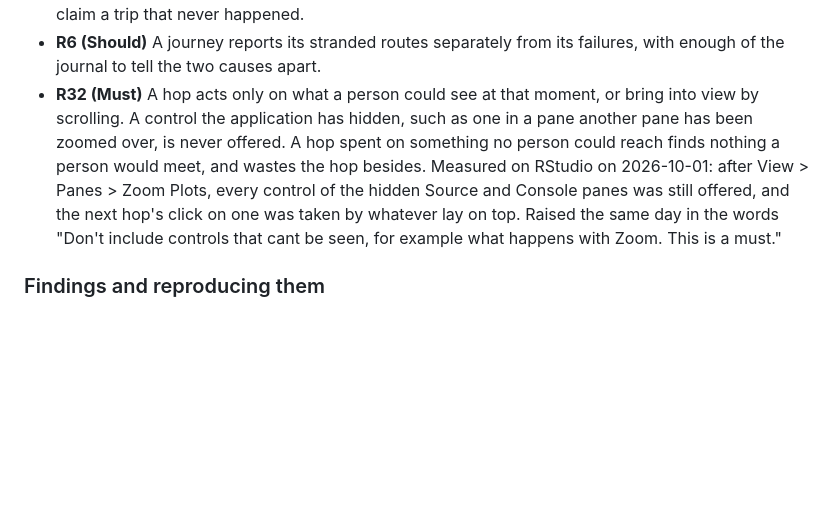
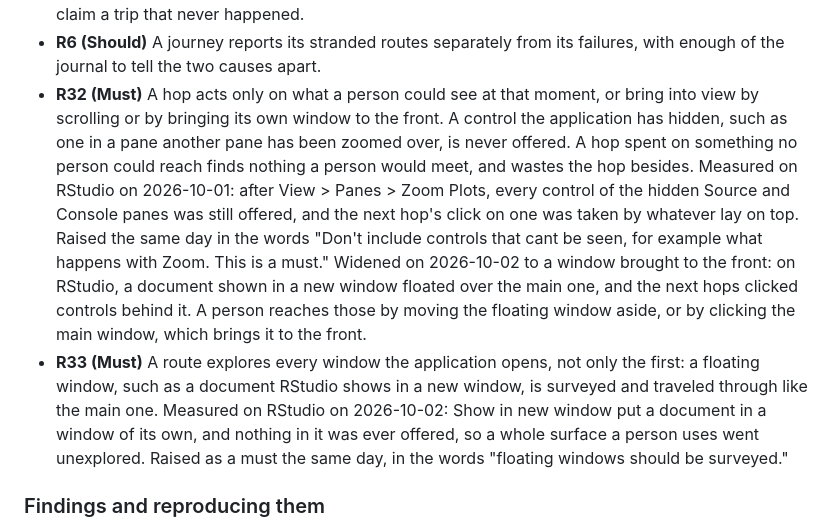
Before and after one commit to ronplusron/phileas, a Markdown page: docs/PRODUCT_REQUIREMENTS.md, the part around the change. Rendered like a GitHub page; blank space fills up the shorter version.

```diff
--- a/docs/PRODUCT_REQUIREMENTS.md
+++ b/docs/PRODUCT_REQUIREMENTS.md
@@ -232,7 +232,8 @@ and the runner runs all of them after every hop.
 - **R6 (Should)** A journey reports its stranded routes separately from its
   failures, with enough of the journal to tell the two causes apart.
 - **R32 (Must)** A hop acts only on what a person could see at that moment,
-  or bring into view by scrolling. A control the application has hidden,
+  or bring into view by scrolling or by bringing its own window to the
+  front. A control the application has hidden,
   such as one in a pane another pane has been zoomed over, is never offered.
   A hop spent on something no person could reach finds nothing a person
   would meet, and wastes the hop besides. Measured on RStudio on 2026-10-01:
@@ -240,7 +241,18 @@ and the runner runs all of them after every hop.
   Console panes was still offered, and the next hop's click on one was
   taken by whatever lay on top. Raised the same day in the words "Don't
   include controls that cant be seen, for example what happens with Zoom.
-  This is a must."
+  This is a must." Widened on 2026-10-02 to a window brought to the front:
+  on RStudio, a document shown in a new window floated over the main one,
+  and the next hops clicked controls behind it. A person reaches those by
+  moving the floating window aside, or by clicking the main window, which
+  brings it to the front.
+- **R33 (Must)** A route explores every window the application opens, not
+  only the first: a floating window, such as a document RStudio shows in a
+  new window, is surveyed and traveled through like the main one. Measured
+  on RStudio on 2026-10-02: Show in new window put a document in a window of
+  its own, and nothing in it was ever offered, so a whole surface a person
+  uses went unexplored. Raised as a must the same day, in the words
+  "floating windows should be surveyed."
 
 ### Findings and reproducing them
 
```
Also changed, not shown: docs/OUTSTANDING.md (+34 -4 lines).
